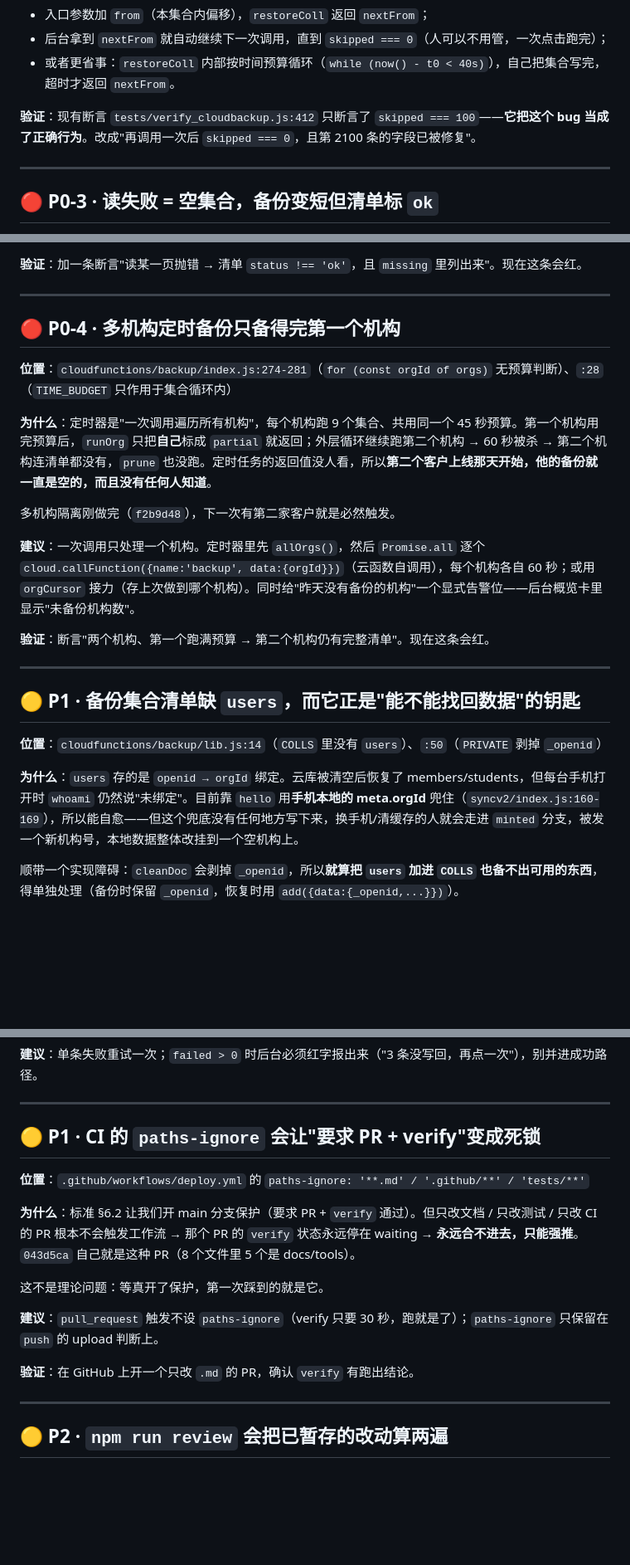
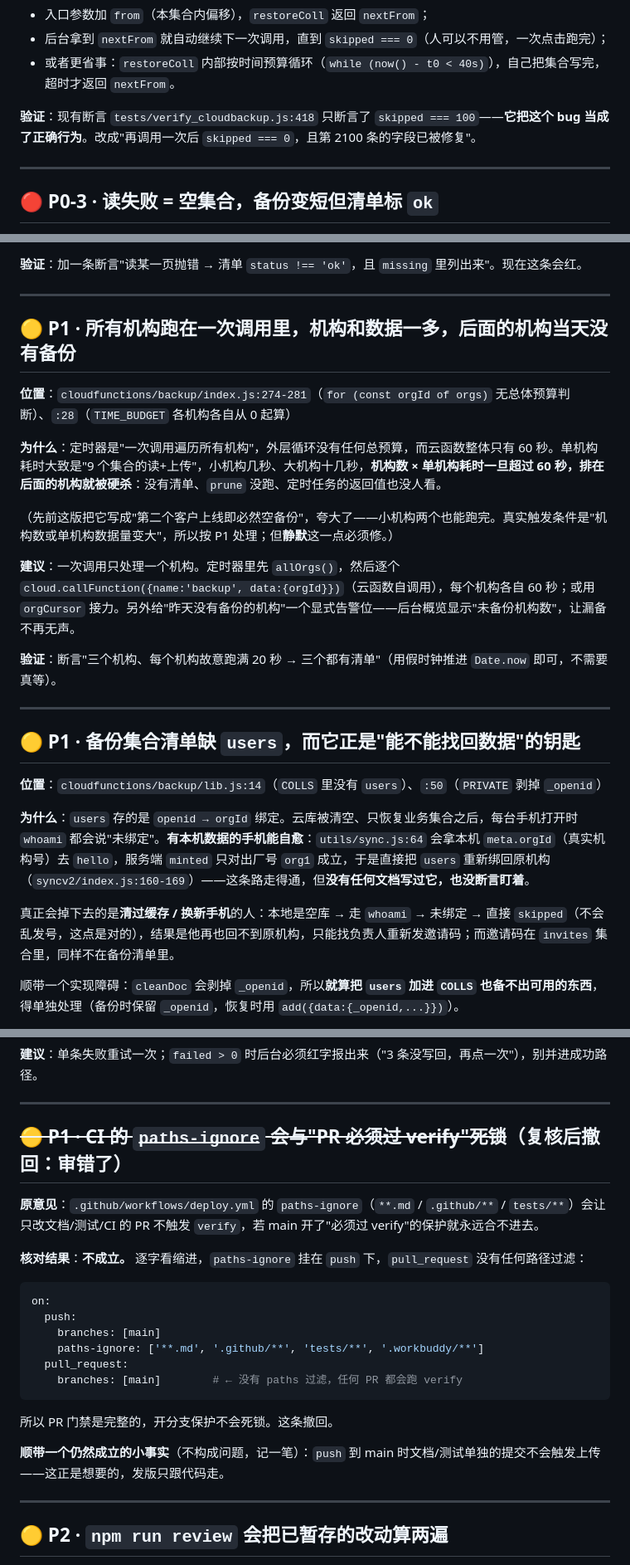
Before and after one commit to zhouyushen123/chengguo-miniprogram, a Markdown page: docs/reviews/2026-11-05-backup-review.md, 3 parts joined by grey strips. Shown at 83% size. Rendered like a GitHub page; blank space fills up the shorter version.

````diff
--- a/docs/reviews/2026-11-05-backup-review.md
+++ b/docs/reviews/2026-11-05-backup-review.md
@@ -68,7 +68,7 @@ safety 备份后同一路径的文件：小明（被改坏）   ← 好备份被
 - 后台拿到 `nextFrom` 就自动继续下一次调用，直到 `skipped === 0`（人可以不用管，一次点击跑完）；
 - 或者更省事：`restoreColl` 内部按时间预算循环（`while (now() - t0 < 40s)`），自己把集合写完，超时才返回 `nextFrom`。
 
-**验证**：现有断言 `tests/verify_cloudbackup.js:412` 只断言了 `skipped === 100`——**它把这个 bug 当成了正确行为**。改成"再调用一次后 `skipped === 0`，且第 2100 条的字段已被修复"。
+**验证**：现有断言 `tests/verify_cloudbackup.js:418` 只断言了 `skipped === 100`——**它把这个 bug 当成了正确行为**。改成"再调用一次后 `skipped === 0`，且第 2100 条的字段已被修复"。
 
 ---
 
@@ -96,17 +96,17 @@ safety 备份后同一路径的文件：小明（被改坏）   ← 好备份被
 
 ---
 
-## 🔴 P0-4 · 多机构定时备份只备得完第一个机构
+## 🟡 P1 · 所有机构跑在一次调用里，机构和数据一多，后面的机构当天没有备份
 
-**位置**：`cloudfunctions/backup/index.js:274-281`（`for (const orgId of orgs)` 无预算判断）、`:28`（`TIME_BUDGET` 只作用于集合循环内）
+**位置**：`cloudfunctions/backup/index.js:274-281`（`for (const orgId of orgs)` 无总体预算判断）、`:28`（`TIME_BUDGET` 各机构各自从 0 起算）
 
-**为什么**：定时器是"一次调用遍历所有机构"，每个机构跑 9 个集合、共用同一个 45 秒预算。第一个机构用完预算后，`runOrg` 只把**自己**标成 `partial` 就返回；外层循环继续跑第二个机构 → 60 秒被杀 → 第二个机构连清单都没有，`prune` 也没跑。定时任务的返回值没人看，所以**第二个客户上线那天开始，他的备份就一直是空的，而且没有任何人知道**。
+**为什么**：定时器是"一次调用遍历所有机构"，外层循环没有任何总预算，而云函数整体只有 60 秒。单机构耗时大致是"9 个集合的读+上传"，小机构几秒、大机构十几秒，**机构数 × 单机构耗时一旦超过 60 秒，排在后面的机构就被硬杀**：没有清单、`prune` 没跑、定时任务的返回值也没人看。
 
-多机构隔离刚做完（`f2b9d48`），下一次有第二家客户就是必然触发。
+（先前这版把它写成"第二个客户上线即必然空备份"，夸大了——小机构两个也能跑完。真实触发条件是"机构数或单机构数据量变大"，所以按 P1 处理；但**静默**这一点必须修。）
 
-**建议**：一次调用只处理一个机构。定时器里先 `allOrgs()`，然后 `Promise.all` 逐个 `cloud.callFunction({name:'backup', data:{orgId}})`（云函数自调用），每个机构各自 60 秒；或用 `orgCursor` 接力（存上次做到哪个机构）。同时给"昨天没有备份的机构"一个显式告警位——后台概览卡里显示"未备份机构数"。
+**建议**：一次调用只处理一个机构。定时器里先 `allOrgs()`，然后逐个 `cloud.callFunction({name:'backup', data:{orgId}})`（云函数自调用），每个机构各自 60 秒；或用 `orgCursor` 接力。另外给"昨天没有备份的机构"一个显式告警位——后台概览显示"未备份机构数"，让漏备不再无声。
 
-**验证**：断言"两个机构、第一个跑满预算 → 第二个机构仍有完整清单"。现在这条会红。
+**验证**：断言"三个机构、每个机构故意跑满 20 秒 → 三个都有清单"（用假时钟推进 `Date.now` 即可，不需要真等）。
 
 ---
 
@@ -114,7 +114,9 @@ safety 备份后同一路径的文件：小明（被改坏）   ← 好备份被
 
 **位置**：`cloudfunctions/backup/lib.js:14`（`COLLS` 里没有 `users`）、`:50`（`PRIVATE` 剥掉 `_openid`）
 
-**为什么**：`users` 存的是 `openid → orgId` 绑定。云库被清空后恢复了 members/students，但每台手机打开时 `whoami` 仍然说"未绑定"。目前靠 `hello` 用**手机本地的 meta.orgId** 兜住（`syncv2/index.js:160-169`），所以能自愈——但这个兜底没有任何地方写下来，换手机/清缓存的人就会走进 `minted` 分支，被发一个新机构号，本地数据整体改挂到一个空机构上。
+**为什么**：`users` 存的是 `openid → orgId` 绑定。云库被清空、只恢复业务集合之后，每台手机打开时 `whoami` 都会说"未绑定"。**有本机数据的手机能自愈**：`utils/sync.js:64` 会拿本机 `meta.orgId`（真实机构号）去 `hello`，服务端 `minted` 只对出厂号 `org1` 成立，于是直接把 `users` 重新绑回原机构（`syncv2/index.js:160-169`）——这条路走得通，但**没有任何文档写过它，也没断言盯着**。
+
+真正会掉下去的是**清过缓存 / 换新手机**的人：本地是空库 → 走 `whoami` → 未绑定 → 直接 `skipped`（不会乱发号，这点是对的），结果是他再也回不到原机构，只能找负责人重新发邀请码；而邀请码在 `invites` 集合里，同样不在备份清单里。
 
 顺带一个实现障碍：`cleanDoc` 会剥掉 `_openid`，所以**就算把 `users` 加进 `COLLS` 也备不出可用的东西**，得单独处理（备份时保留 `_openid`，恢复时用 `add({data:{_openid,...}})`）。
 
@@ -134,17 +136,24 @@ safety 备份后同一路径的文件：小明（被改坏）   ← 好备份被
 
 ---
 
-## 🟡 P1 · CI 的 `paths-ignore` 会让"要求 PR + verify"变成死锁
+## ~~🟡 P1 · CI 的 `paths-ignore` 会与"PR 必须过 verify"死锁~~（**复核后撤回：审错了**）
 
-**位置**：`.github/workflows/deploy.yml` 的 `paths-ignore: '**.md' / '.github/**' / 'tests/**'`
+**原意见**：`.github/workflows/deploy.yml` 的 `paths-ignore`（`**.md` / `.github/**` / `tests/**`）会让只改文档/测试/CI 的 PR 不触发 `verify`，若 main 开了"必须过 verify"的保护就永远合不进去。
 
-**为什么**：标准 §6.2 让我们开 main 分支保护（要求 PR + `verify` 通过）。但只改文档 / 只改测试 / 只改 CI 的 PR 根本不会触发工作流 → 那个 PR 的 `verify` 状态永远停在 waiting → **永远合不进去，只能强推**。`043d5ca` 自己就是这种 PR（8 个文件里 5 个是 docs/tools）。
+**核对结果**：**不成立。** 逐字看缩进，`paths-ignore` 挂在 `push` 下，`pull_request` 没有任何路径过滤：
 
-这不是理论问题：等真开了保护，第一次踩到的就是它。
+```yaml
+on:
+  push:
+    branches: [main]
+    paths-ignore: ['**.md', '.github/**', 'tests/**', '.workbuddy/**']
+  pull_request:
+    branches: [main]        # ← 没有 paths 过滤，任何 PR 都会跑 verify
+```
 
-**建议**：`pull_request` 触发不设 `paths-ignore`（verify 只要 30 秒，跑就是了）；`paths-ignore` 只保留在 `push` 的 upload 判断上。
+所以 PR 门禁是完整的，开分支保护不会死锁。这条撤回。
 
-**验证**：在 GitHub 上开一个只改 `.md` 的 PR，确认 `verify` 有跑出结论。
+**顺带一个仍然成立的小事实**（不构成问题，记一笔）：`push` 到 main 时文档/测试单独的提交不会触发上传——这正是想要的，发版只跟代码走。
 
 ---
 
````
Also changed, not shown: other parts of docs/reviews/2026-11-05-backup-review.md (+29 -6 lines), docs/handoff.md (+5 -4 lines).
